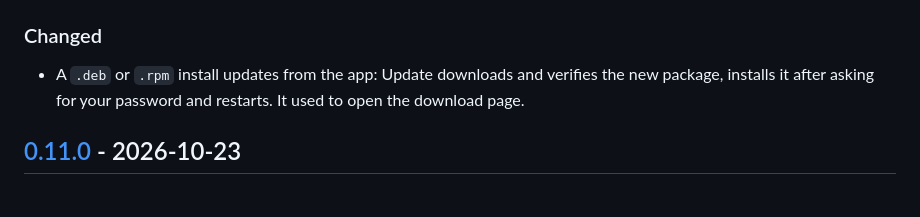
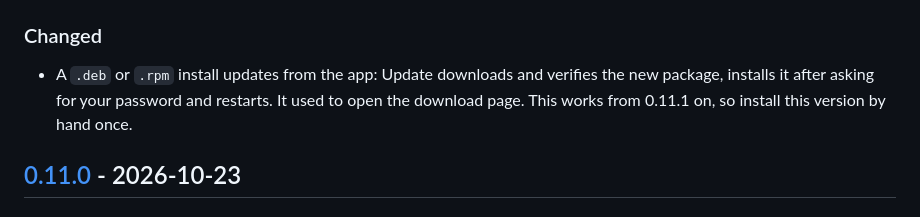
Before and after one commit to mkelcik/do-not-forget, a Markdown page: CHANGELOG.md, the part around one of its changes. Rendered like a GitHub page.

Commit message:
Release 0.11.1
Package installs updating from the app is a small change to an existing
button, so a patch version.

```diff
--- a/CHANGELOG.md
+++ b/CHANGELOG.md
@@ -9,7 +11,7 @@ versions follow [Semantic Versioning](https://semver.org/).
 
 - A `.deb` or `.rpm` install updates from the app: Update downloads and verifies the new
   package, installs it after asking for your password and restarts. It used to open the
-  download page.
+  download page. This works from 0.11.1 on, so install this version by hand once.
 
 ## [0.11.0] - 2026-10-23
 
```
Also changed, not shown: other parts of CHANGELOG.md (+4 -1 lines).
